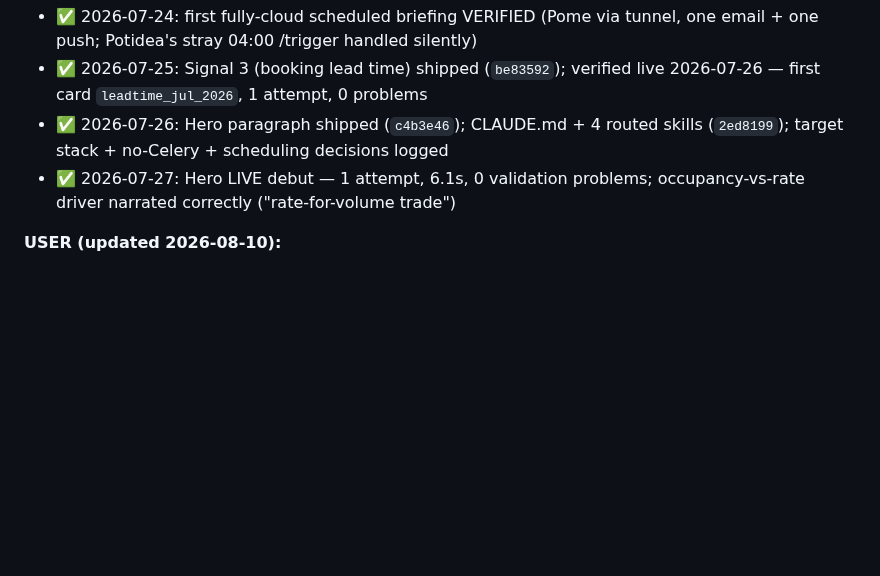
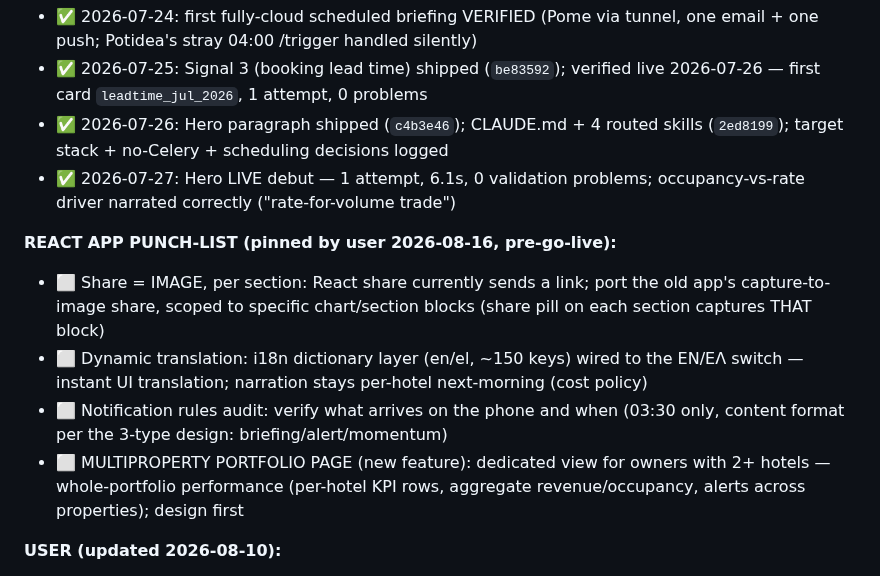
Before and after one commit to dkaryp13hbis/firstlight-agent, a Markdown page: docs/ENGINEERING_LOG.md, the part around the change. Drawn GitHub-style; blank space fills up the shorter version.

Commit message:
Pin React punch-list: image share per section, dynamic translation, notification rules audit, multiproperty portfolio page

```diff
--- a/docs/ENGINEERING_LOG.md
+++ b/docs/ENGINEERING_LOG.md
@@ -152,6 +152,19 @@ renders unchanged. Legacy fallback path (`_legacy_generate`) serves old-format p
   (`2ed8199`); target stack + no-Celery + scheduling decisions logged
 - ✅ 2026-07-27: Hero LIVE debut — 1 attempt, 6.1s, 0 validation problems;
   occupancy-vs-rate driver narrated correctly ("rate-for-volume trade")
+
+**REACT APP PUNCH-LIST (pinned by user 2026-08-16, pre-go-live):**
+- ⬜ Share = IMAGE, per section: React share currently sends a link; port the
+  old app's capture-to-image share, scoped to specific chart/section blocks
+  (share pill on each section captures THAT block)
+- ⬜ Dynamic translation: i18n dictionary layer (en/el, ~150 keys) wired to
+  the EN/ΕΛ switch — instant UI translation; narration stays per-hotel
+  next-morning (cost policy)
+- ⬜ Notification rules audit: verify what arrives on the phone and when
+  (03:30 only, content format per the 3-type design: briefing/alert/momentum)
+- ⬜ MULTIPROPERTY PORTFOLIO PAGE (new feature): dedicated view for owners
+  with 2+ hotels — whole-portfolio performance (per-hotel KPI rows,
+  aggregate revenue/occupancy, alerts across properties); design first
 
 **USER (updated 2026-08-10):**
 - ✅ 2026-08-10: ALL pending SQL pasted + verified (insight_feedback, hotel_prefs,
```
